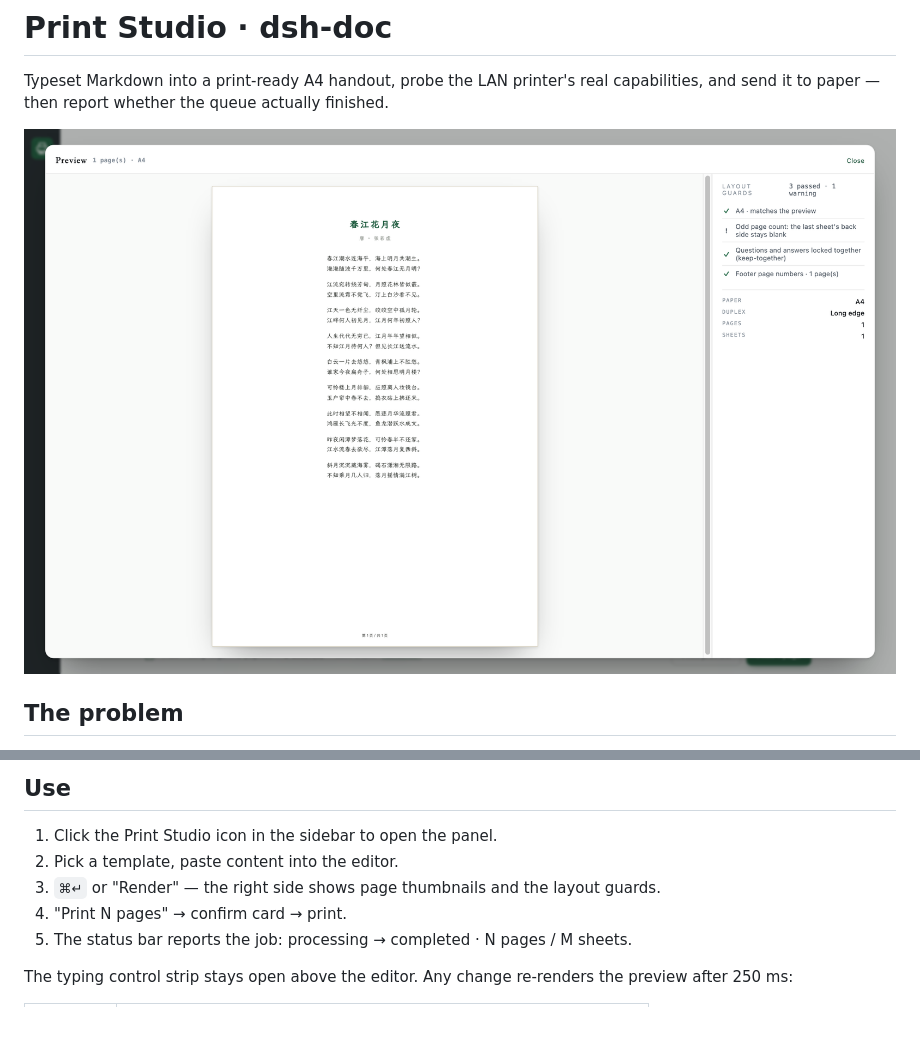
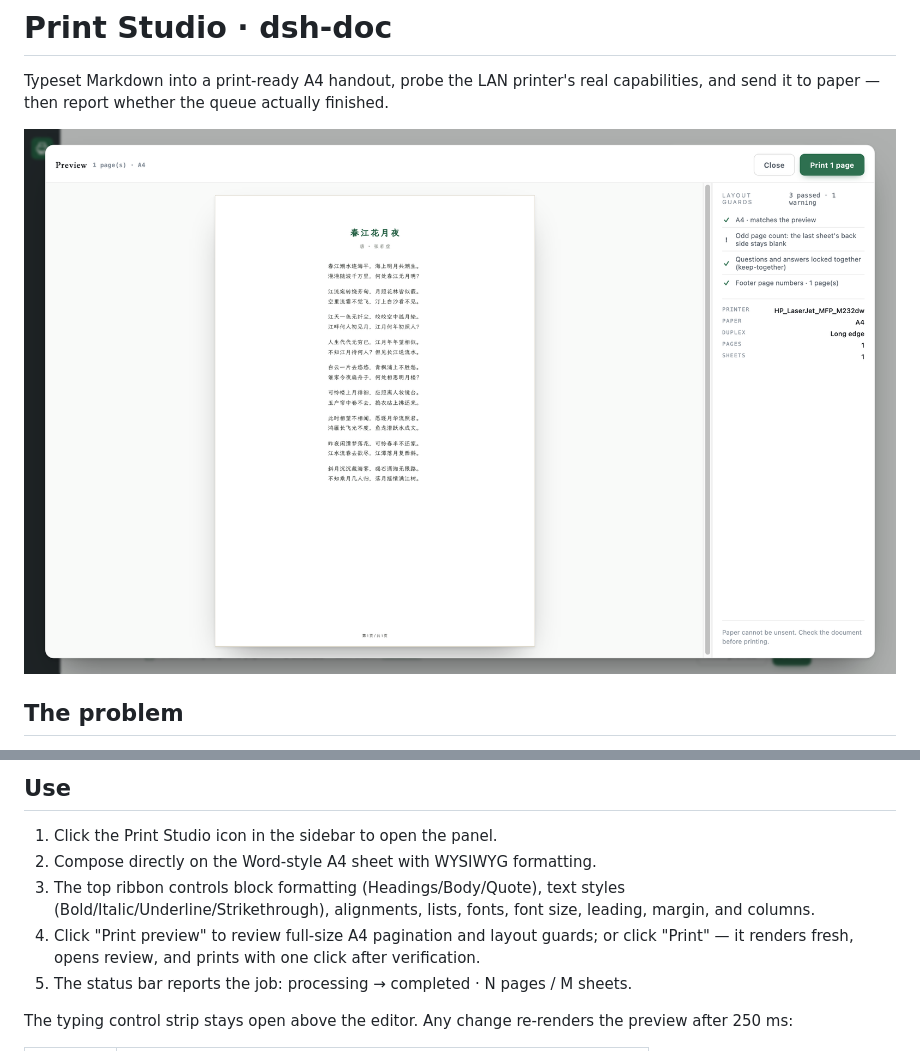
Before and after one commit to polunzh/dsh-doc, a Markdown page: README.md, 2 parts joined by grey strips. GitHub-like rendering; pictures changed too: preview/screenshots/workspace-en.png; blank space fills up the shorter version.

```diff
--- a/README.md
+++ b/README.md
@@ -48,9 +48,9 @@ Requires Chrome or Chromium on the same machine. Preview thumbnails use `pdftopp
 ## Use
 
 1. Click the Print Studio icon in the sidebar to open the panel.
-2. Pick a template, paste content into the editor.
-3. `⌘↵` or "Render" — the right side shows page thumbnails and the layout guards.
-4. "Print N pages" → confirm card → print.
+2. Compose directly on the Word-style A4 sheet with WYSIWYG formatting.
+3. The top ribbon controls block formatting (Headings/Body/Quote), text styles (Bold/Italic/Underline/Strikethrough), alignments, lists, fonts, font size, leading, margin, and columns.
+4. Click "Print preview" to review full-size A4 pagination and layout guards; or click "Print" — it renders fresh, opens review, and prints with one click after verification.
 5. The status bar reports the job: processing → completed · N pages / M sheets.
 
 The typing control strip stays open above the editor. Any change re-renders the preview after 250 ms:
```
Also changed, not shown: README.zh-CN.md (+3 -3 lines), preview/screenshots/workspace-zh.png, 5 other files.
